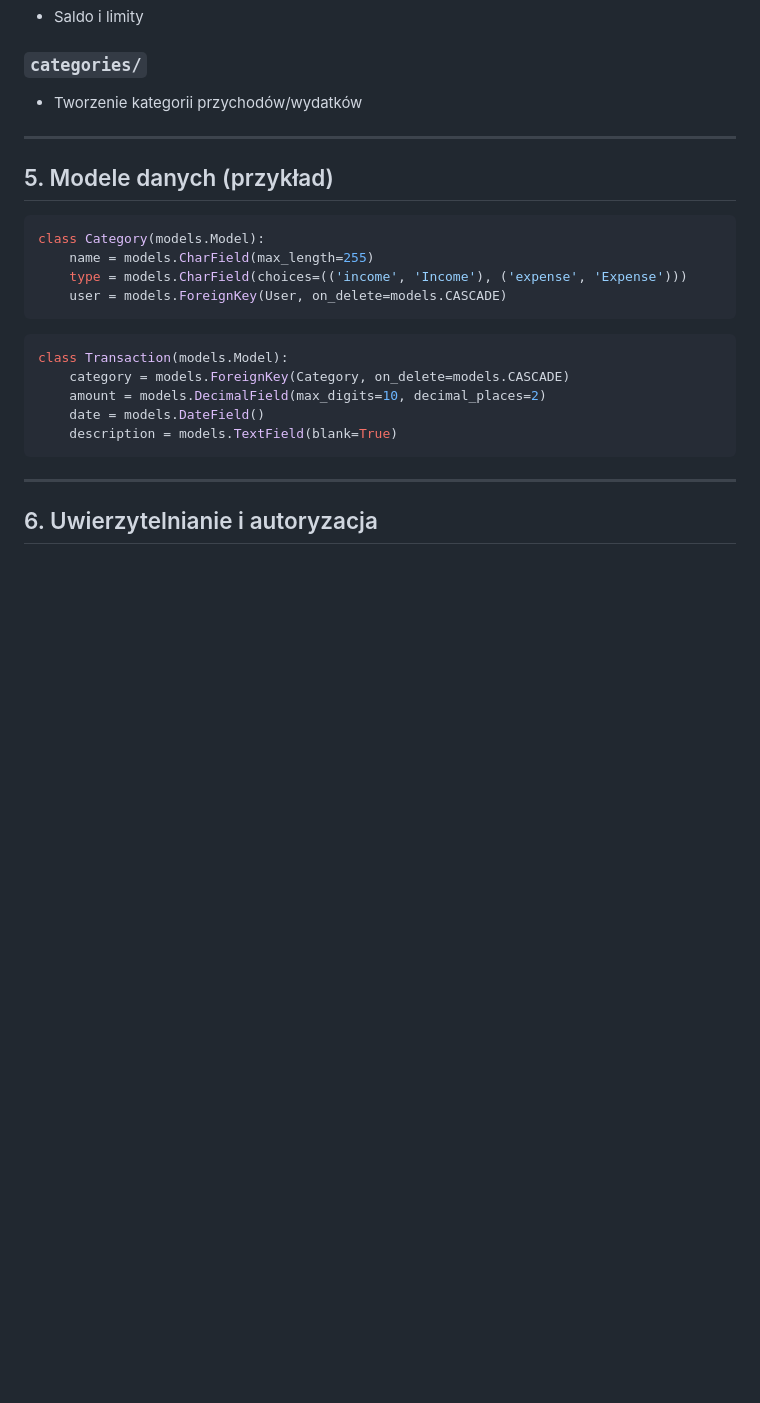
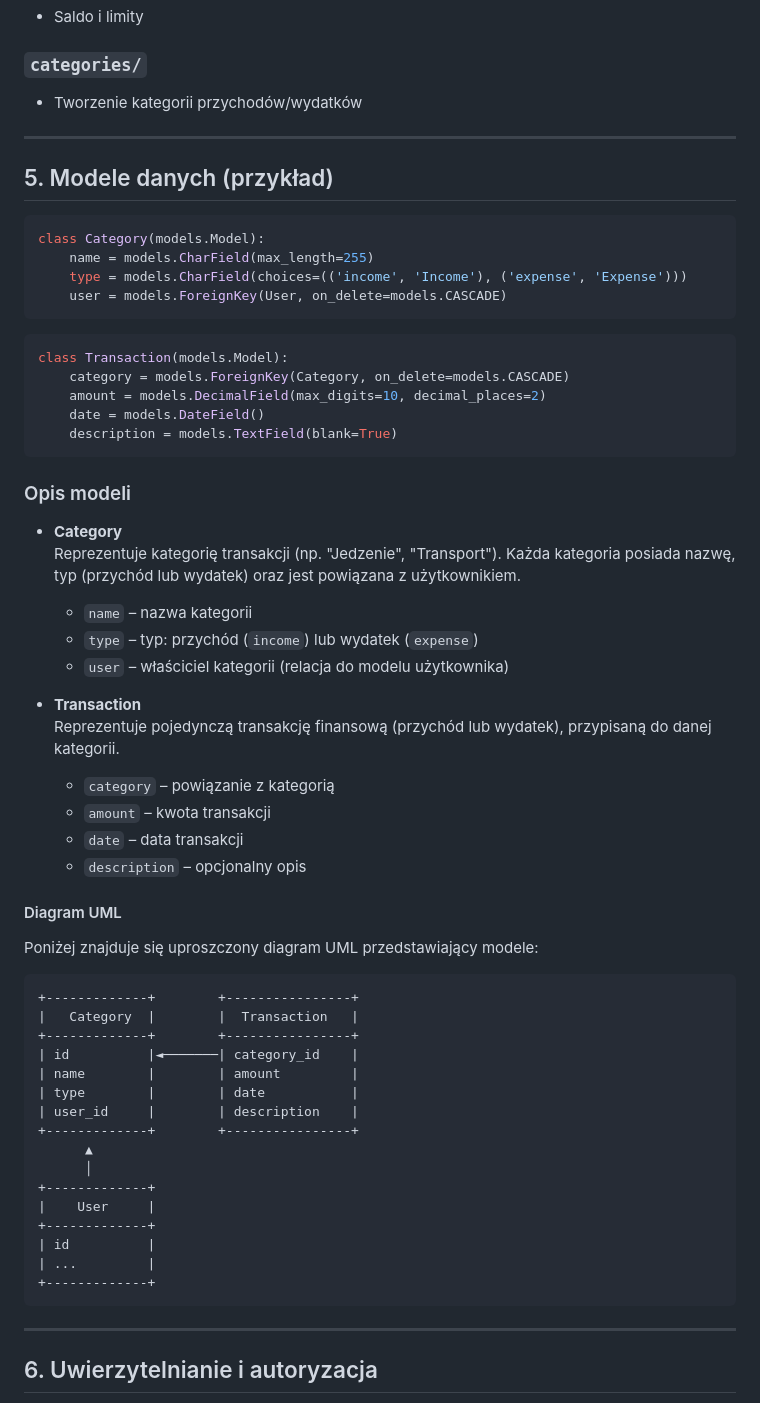
Before and after one commit to Nixir-hub/budget_managment_app_django, a Markdown page: README.md, the part around one of its changes. Drawn GitHub-style; blank space fills up the shorter version.

````diff
--- a/README.md
+++ b/README.md
@@ -71,12 +83,10 @@ python manage.py runserver
 ### `categories/`
 - Tworzenie kategorii przychodów/wydatków
 
-
 ---
 
+## 5. Modele danych (przykład)
 
-
-## 5. Modele danych (przykład)
 ```python
 class Category(models.Model):
     name = models.CharField(max_length=255)
@@ -90,6 +100,46 @@ class Transaction(models.Model):
     amount = models.DecimalField(max_digits=10, decimal_places=2)
     date = models.DateField()
     description = models.TextField(blank=True)
+```
+
+### Opis modeli
+
+- **Category**
+  Reprezentuje kategorię transakcji (np. "Jedzenie", "Transport"). Każda kategoria posiada nazwę, typ (przychód lub wydatek) oraz jest powiązana z użytkownikiem.
+
+    - `name` – nazwa kategorii
+    - `type` – typ: przychód (`income`) lub wydatek (`expense`)
+    - `user` – właściciel kategorii (relacja do modelu użytkownika)
+
+- **Transaction**
+  Reprezentuje pojedynczą transakcję finansową (przychód lub wydatek), przypisaną do danej kategorii.
+
+    - `category` – powiązanie z kategorią
+    - `amount` – kwota transakcji
+    - `date` – data transakcji
+    - `description` – opcjonalny opis
+
+#### Diagram UML
+
+Poniżej znajduje się uproszczony diagram UML przedstawiający modele:
+
+```
++-------------+        +----------------+
+|   Category  |        |  Transaction   |
++-------------+        +----------------+
+| id          |◄───────| category_id    |
+| name        |        | amount         |
+| type        |        | date           |
+| user_id     |        | description    |
++-------------+        +----------------+
+      ▲
+      │
++-------------+
+|    User     |
++-------------+
+| id          |
+| ...         |
++-------------+
 ```
 
 ---
````
Also changed, not shown: other parts of README.md (+53 -4 lines).
